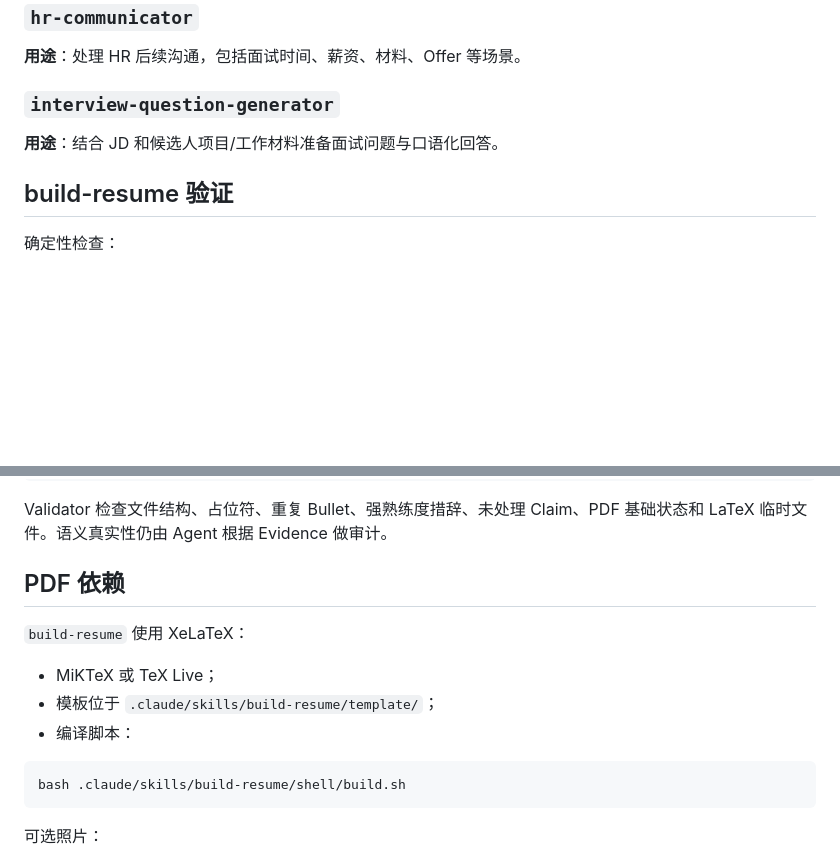
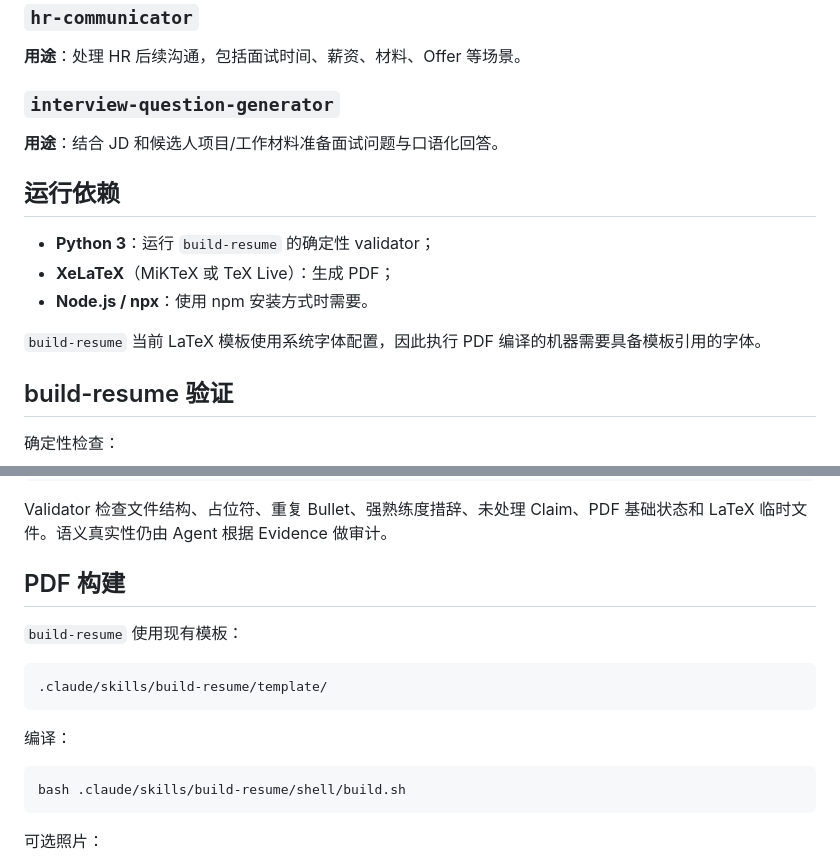
Before and after one commit to AfterMaxQ/job_killer, a Markdown page: README.md, 2 parts joined by grey strips. Drawn GitHub-style; blank space fills up the shorter version.

Commit message:
docs: document validator runtime dependency

````diff
--- a/README.md
+++ b/README.md
@@ -166,6 +166,14 @@ temp_resume/<公司>-<岗位>/
 
 **用途**：结合 JD 和候选人项目/工作材料准备面试问题与口语化回答。
 
+## 运行依赖
+
+- **Python 3**：运行 `build-resume` 的确定性 validator；
+- **XeLaTeX**（MiKTeX 或 TeX Live）：生成 PDF；
+- **Node.js / npx**：使用 npm 安装方式时需要。
+
+`build-resume` 当前 LaTeX 模板使用系统字体配置，因此执行 PDF 编译的机器需要具备模板引用的字体。
+
 ## build-resume 验证
 
 确定性检查：
@@ -182,13 +190,15 @@ python .claude/skills/build-resume/scripts/validate-resume.py "temp_resume/<公
 
 Validator 检查文件结构、占位符、重复 Bullet、强熟练度措辞、未处理 Claim、PDF 基础状态和 LaTeX 临时文件。语义真实性仍由 Agent 根据 Evidence 做审计。
 
-## PDF 依赖
+## PDF 构建
 
-`build-resume` 使用 XeLaTeX：
+`build-resume` 使用现有模板：
 
-- MiKTeX 或 TeX Live；
-- 模板位于 `.claude/skills/build-resume/template/`；
-- 编译脚本：
+```text
+.claude/skills/build-resume/template/
+```
+
+编译：
 
 ```bash
 bash .claude/skills/build-resume/shell/build.sh
````
